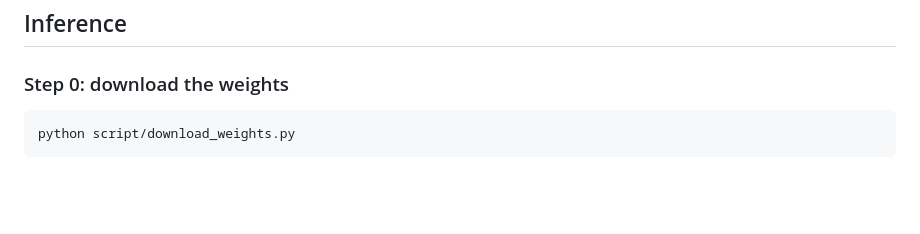
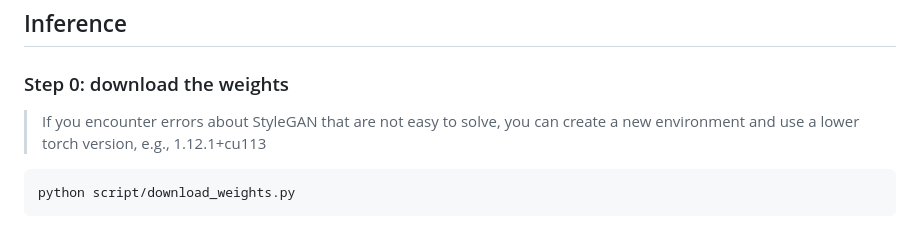
Before and after one commit to csxmli2016/w-plus-adapter, a Markdown page: README.md, the part around the change. Rendered like a GitHub page; blank space fills up the shorter version.

````diff
--- a/README.md
+++ b/README.md
@@ -36,6 +36,7 @@ BASICSR_EXT=True pip install basicsr
 
 ## Inference
 ### Step 0: download the weights
+> If you encounter errors about StyleGAN that are not easy to solve, you can create a new environment and use a lower torch version, e.g., 1.12.1+cu113
 
 ```
 python script/download_weights.py
````
